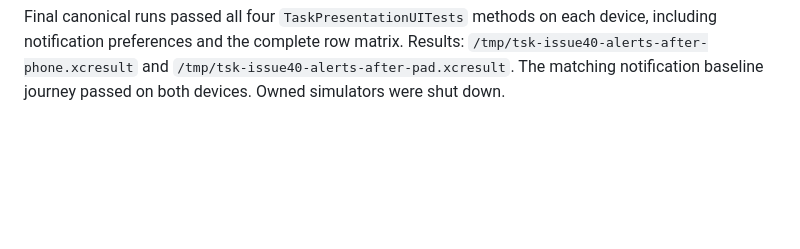
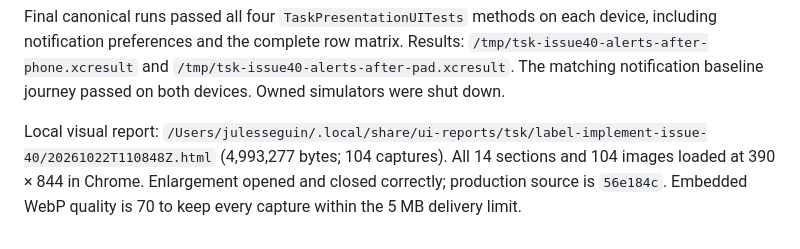
Before and after one commit to Julesseg/tsk, a Markdown page: docs/verification/issue-40-compact-task-rows.md, the part around the change. Rendered like a GitHub page; blank space fills up the shorter version.

Commit message:
docs(tasks): record aligned row and notification evidence

```diff
--- a/docs/verification/issue-40-compact-task-rows.md
+++ b/docs/verification/issue-40-compact-task-rows.md
@@ -82,3 +82,8 @@ each device, including notification preferences and the complete row matrix.
 Results: `/tmp/tsk-issue40-alerts-after-phone.xcresult` and
 `/tmp/tsk-issue40-alerts-after-pad.xcresult`. The matching notification baseline
 journey passed on both devices. Owned simulators were shut down.
+
+Local visual report: `/Users/julesseguin/.local/share/ui-reports/tsk/label-implement-issue-40/20261022T110848Z.html` (4,993,277 bytes; 104 captures).
+All 14 sections and 104 images loaded at 390 × 844 in Chrome. Enlargement
+opened and closed correctly; production source is `56e184c`. Embedded WebP
+quality is 70 to keep every capture within the 5 MB delivery limit.
```
